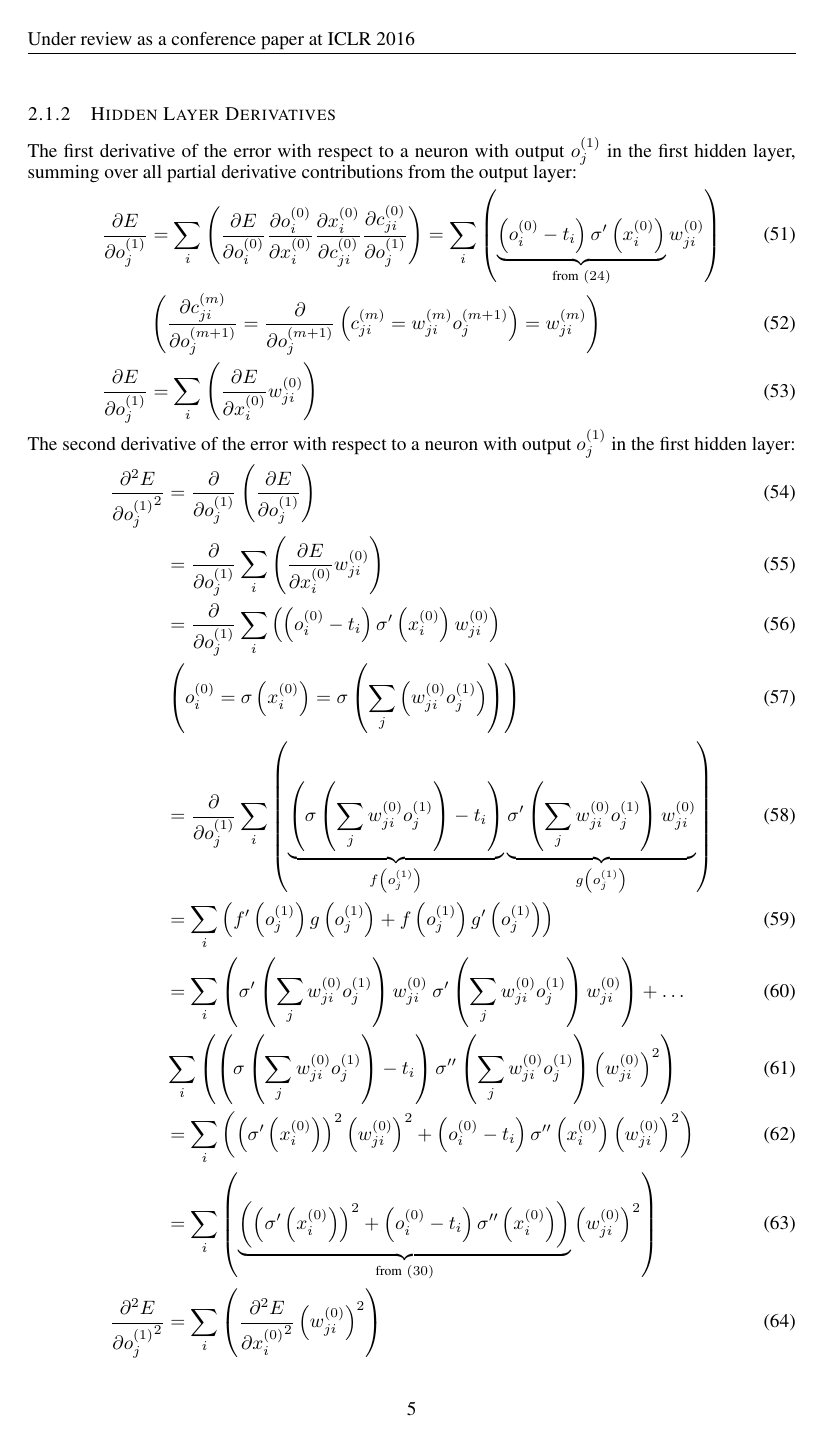
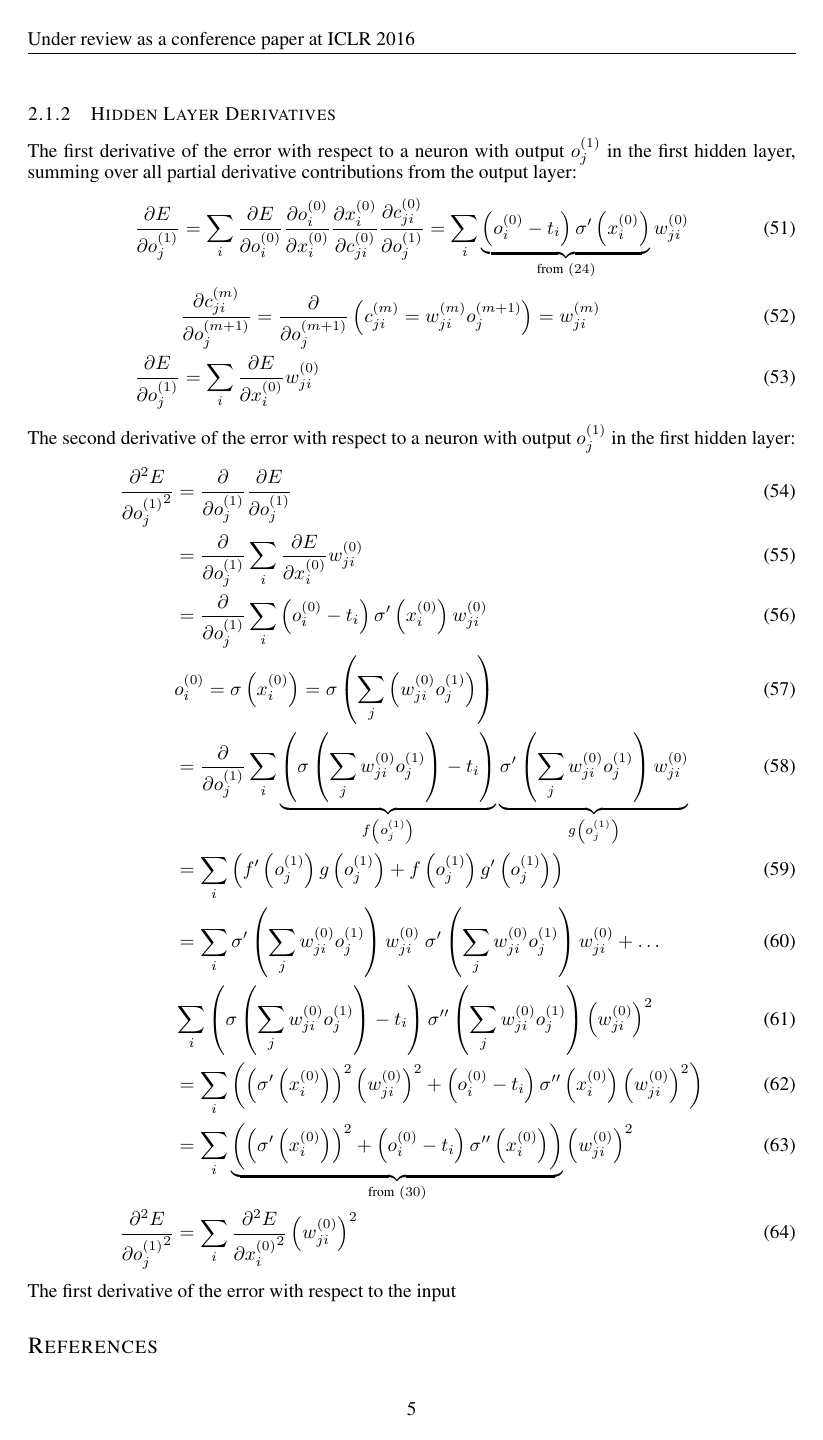
Before and after one commit to nikwolfe7/iclr2016, a LaTeX paper (iclr2016_nikaditya_submission.tex, which reads first_second_derivatives.tex): page 5 of 6 before the commit and page 5 of 5 after it. Compiled offline with pdfLaTeX; a missing bibliography style is replaced by a similar one.

Commit message:
asdfasdfsadf

```diff
--- a/first_second_derivatives.tex
+++ b/first_second_derivatives.tex
@@ -157,60 +157,52 @@ _{\text{from} \ (\ref{d2edx2})}
 The first derivative of the error with respect to a neuron with output $\Out j 1$ in the first hidden layer, summing over all partial derivative contributions from the output layer:
 \begin{align}
 \pdv{E}{\Out j 1} &=
-\sum_i\left(
+\sum_i
 \pdv{E}{\Out i 0}
 \pdv{\Out i 0}{\Input i 0}
 \pdv{\Input i 0}{\Con j i 0}
 \pdv{\Con j i 0}{\Out j 1}
-\right)
 =
-\sum_i\left(
+\sum_i
 \underbrace{\left(\Out i 0 - \Target i\right)\sigma^{\prime}\left(\Input i 0\right)}
 _{\text{from} \ (\ref{dedx})}
 \Weight j i 0
-\right)
 \\
-&\left(\pdv{{\Con j i m}}{{\Out j {m+1}}} = \pdv{}{{\Out j {m+1}}}\left(\Con j i m = \Weight j i m\Out j {m+1}\right) = \Weight j i m\right)\label{dcdo}
+&\pdv{{\Con j i m}}{{\Out j {m+1}}} = \pdv{}{{\Out j {m+1}}}\left(\Con j i m = \Weight j i m\Out j {m+1}\right) = \Weight j i m\label{dcdo}
 \\
-\pdv{E}{\Out j 1} &= \sum_i\left(\pdv{E}{\Input i 0}\Weight j i 0\right)
+\pdv{E}{\Out j 1} &= \sum_i\pdv{E}{\Input i 0}\Weight j i 0
 \end{align}
 The second derivative of the error with respect to a neuron with output $\Out j 1$ in the first hidden layer:
 \begin{align}
 \pdv[2]{E}{{\Out j 1}} &=
-\pdv{}{\Out j 1}\left(
+\pdv{}{\Out j 1}
 \pdv{E}{\Out j 1}
-\right)
 \\
 &= \pdv{}{\Out j 1}
-\sum_i\left(\pdv{E}{\Input i 0}\Weight j i 0
-\right)
+\sum_i\pdv{E}{\Input i 0}\Weight j i 0
 \\
 &= \pdv{}{\Out j 1}
-\sum_i\left(
+\sum_i
 \left(\Out i 0 - \Target i\right)\sigma^{\prime}\left(\Input i 0\right)\Weight j i 0
-\right)
 \\
-&\left({\Out i 0} = \sigma\left({\Input i 0}\right) = \sigma\left(\sum_j\left({\Weight j i 0}{\Out j 1}\right)\right)\right)
+&{\Out i 0} = \sigma\left({\Input i 0}\right) = \sigma\left(\sum_j\left({\Weight j i 0}{\Out j 1}\right)\right)
 \\
 &= \pdv{}{\Out j 1}
-\sum_i\left(
+\sum_i
 \underbrace{\left(\sigma\left(\sum_j{\Weight j i 0}{\Out j 1}\right) - \Target i\right)}
 _{f\left(\Out j 1\right)}
 \underbrace{\sigma^{\prime}\left(\sum_j{\Weight j i 0}{\Out j 1}\right)\Weight j i 0}
 _{g\left(\Out j 1\right)}
-\right)
 \\
 &=\sum_i\left(f^{\prime}\left(\Out j 1\right)g\left(\Out j 1\right) + f\left(\Out j 1\right)g^{\prime}\left(\Out j 1\right)\right)
 \\
-&=\sum_i\left(
+&=\sum_i
 \sigma^{\prime}\left(\sum_j{\Weight j i 0}{\Out j 1}\right)\Weight j i 0 \
 \sigma^{\prime}\left(\sum_j{\Weight j i 0}{\Out j 1}\right)\Weight j i 0
-\right)
 + \ldots \\
-&\sum_i\left(
+&\sum_i
 \left(\sigma\left(\sum_j{\Weight j i 0}{\Out j 1}\right) - \Target i\right)
 \sigma^{\prime\prime}\left(\sum_j{\Weight j i 0}{\Out j 1}\right)\left(\Weight j i 0\right)^2
-\right)
 \\
 &=
 \sum_i\left(
```
Also changed, not shown: iclr2016_nikaditya_submission.pdf, first_second_derivatives.tex (8 more changed lines), 3 other files.
